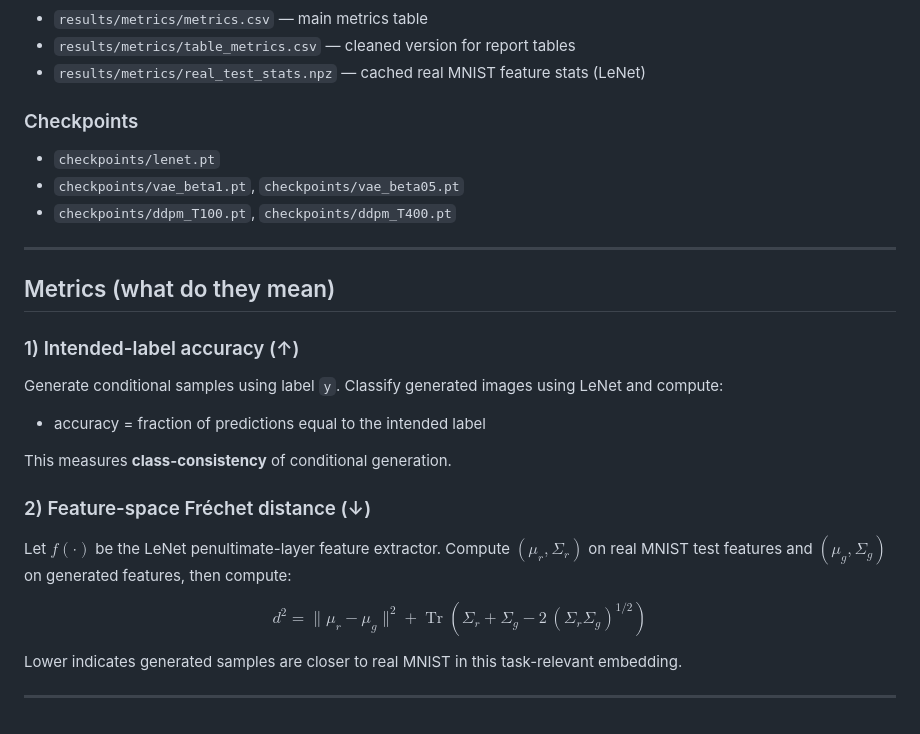
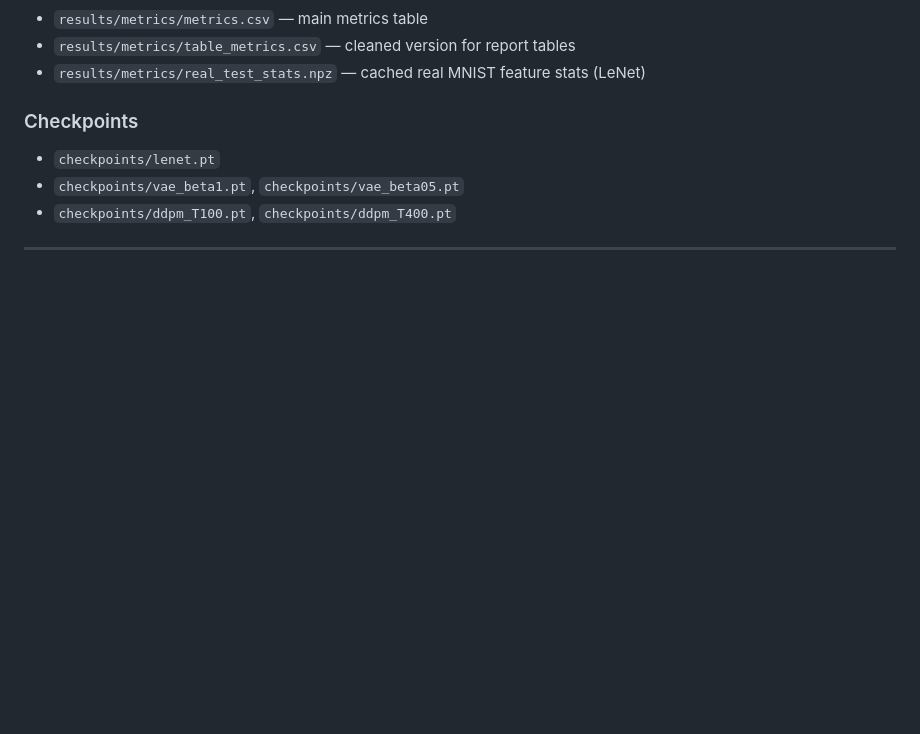
Before and after one commit to vidhikansara12/CS810_Project, a Markdown page: README.md, the part around the change. Drawn GitHub-style; blank space fills up the shorter version.

Commit message:
Delete metrics explanation from README
Removed metrics section from README.

```diff
--- a/README.md
+++ b/README.md
@@ -174,25 +174,3 @@ If you have a montage script/notebook cell, it writes:
 * `checkpoints/ddpm_T100.pt`, `checkpoints/ddpm_T400.pt`
 
 ---
-
-## Metrics (what do they mean)
-
-### 1) Intended-label accuracy (↑)
-
-Generate conditional samples using label `y`. Classify generated images using LeNet and compute:
-
-* accuracy = fraction of predictions equal to the intended label
-
-This measures **class-consistency** of conditional generation.
-
-### 2) Feature-space Fréchet distance (↓)
-
-Let $f(\cdot)$ be the LeNet penultimate-layer feature extractor. Compute $(\mu_r, \Sigma_r)$ on real MNIST test features and $(\mu_g, \Sigma_g)$ on generated features, then compute:
-
-$$
-d^2 = \|\mu_r - \mu_g\|^2 + \operatorname{Tr}\left(\Sigma_r + \Sigma_g - 2\,(\Sigma_r\Sigma_g)^{1/2}\right)
-$$
-
-Lower indicates generated samples are closer to real MNIST in this task-relevant embedding.
-
----
```
